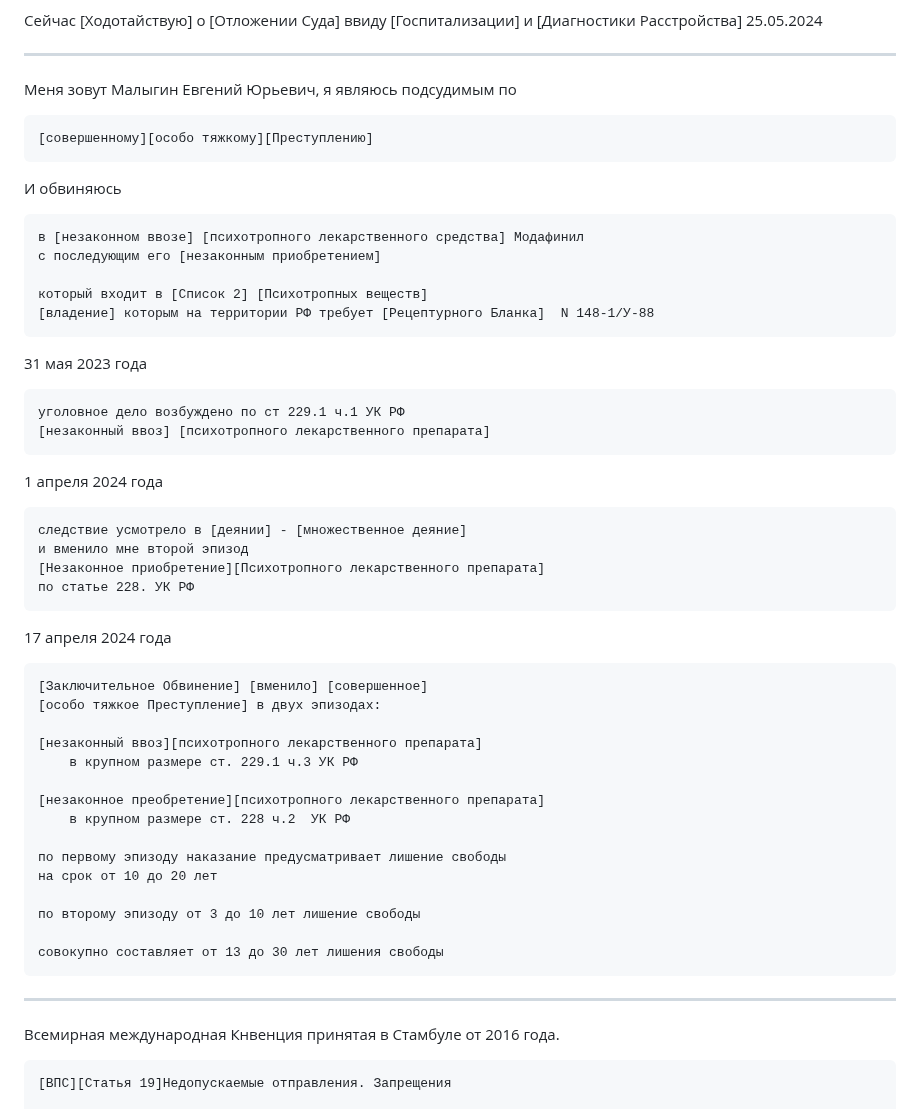
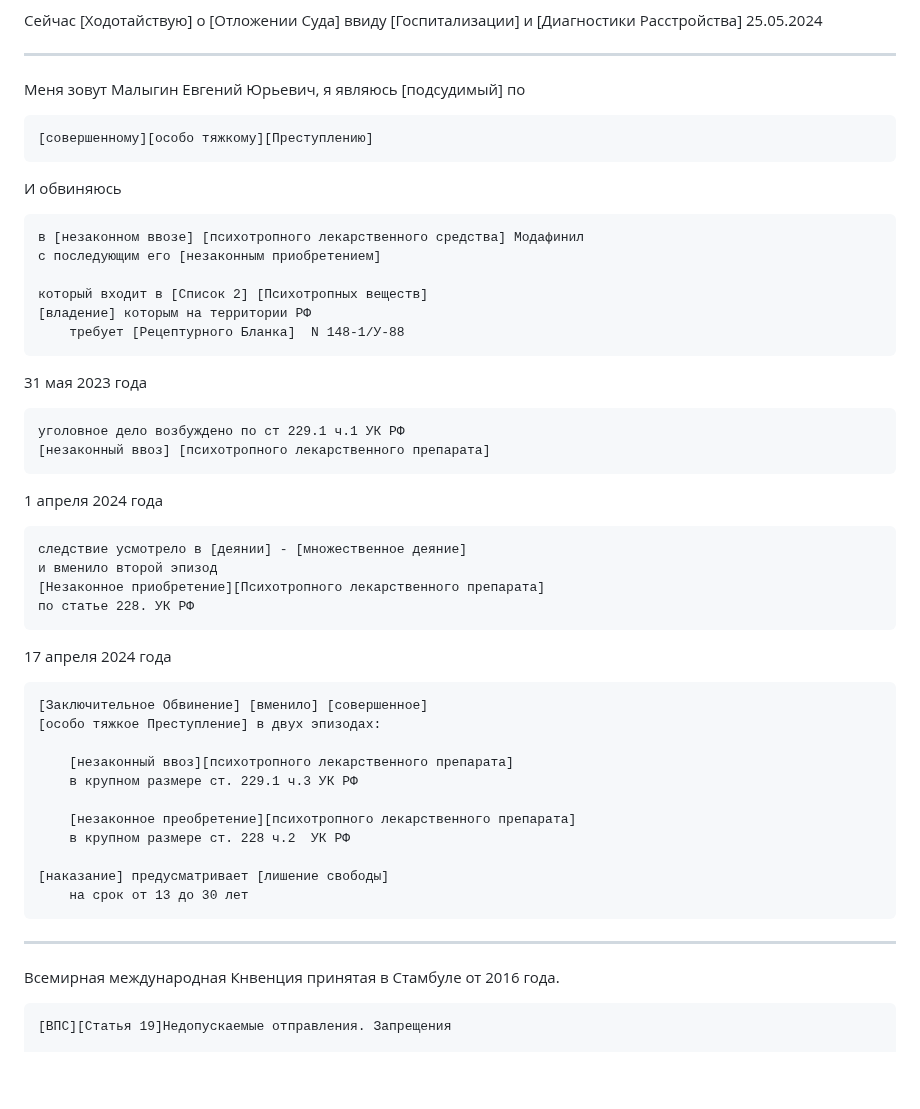
Before and after one commit to kalevalski/ugolovnoe-delo-modafinil, a Markdown page: ReadMe.md, the part around the change. GitHub-like rendering; blank space fills up the shorter version.

```diff
--- a/ReadMe.md
+++ b/ReadMe.md
@@ -16,7 +16,7 @@
 
 ---------------------------------------------------------------------------------------------------------
 
-Меня зовут Малыгин Евгений Юрьевич, я являюсь подсудимым по
+Меня зовут Малыгин Евгений Юрьевич, я являюсь [подсудимый] по
 
     [совершенному][особо тяжкому][Преступлению]
 
@@ -26,7 +26,8 @@
     с последующим его [незаконным приобретением]
 
 	который входит в [Список 2] [Психотропных веществ]
-	[владение] которым на территории РФ требует [Рецептурного Бланка]  N 148-1/У-88
+	[владение] которым на территории РФ
+        требует [Рецептурного Бланка]  N 148-1/У-88
 
 
 31 мая 2023 года
@@ -38,7 +39,7 @@
 1 апреля 2024 года
 
 	следствие усмотрело в [деянии] - [множественное деяние]
-	и вменило мне второй эпизод
+	и вменило второй эпизод
 	[Незаконное приобретение][Психотропного лекарственного препарата]
 	по статье 228. УК РФ
 
@@ -48,20 +49,16 @@
     [Заключительное Обвинение] [вменило] [совершенное]
     [особо тяжкое Преступление] в двух эпизодах:
 
-	[незаконный ввоз][психотропного лекарственного препарата]
+        [незаконный ввоз][психотропного лекарственного препарата]
 		в крупном размере ст. 229.1 ч.3 УК РФ
 
-	[незаконное преобретение][психотропного лекарственного препарата]
+        [незаконное преобретение][психотропного лекарственного препарата]
 		в крупном размере ст. 228 ч.2  УК РФ
 
-    по первому эпизоду наказание предусматривает лишение свободы
-    на срок от 10 до 20 лет
+    [наказание] предусматривает [лишение свободы]
+        на срок от 13 до 30 лет
 
-    по второму эпизоду от 3 до 10 лет лишение свободы
-
-    совокупно составляет от 13 до 30 лет лишения свободы
-
----------------------------------------------------------------------------------
+----------------------------------------------------------------------------
 
 
 Всемирная международная Кнвенция принятая в Стамбуле от 2016 года.
```
